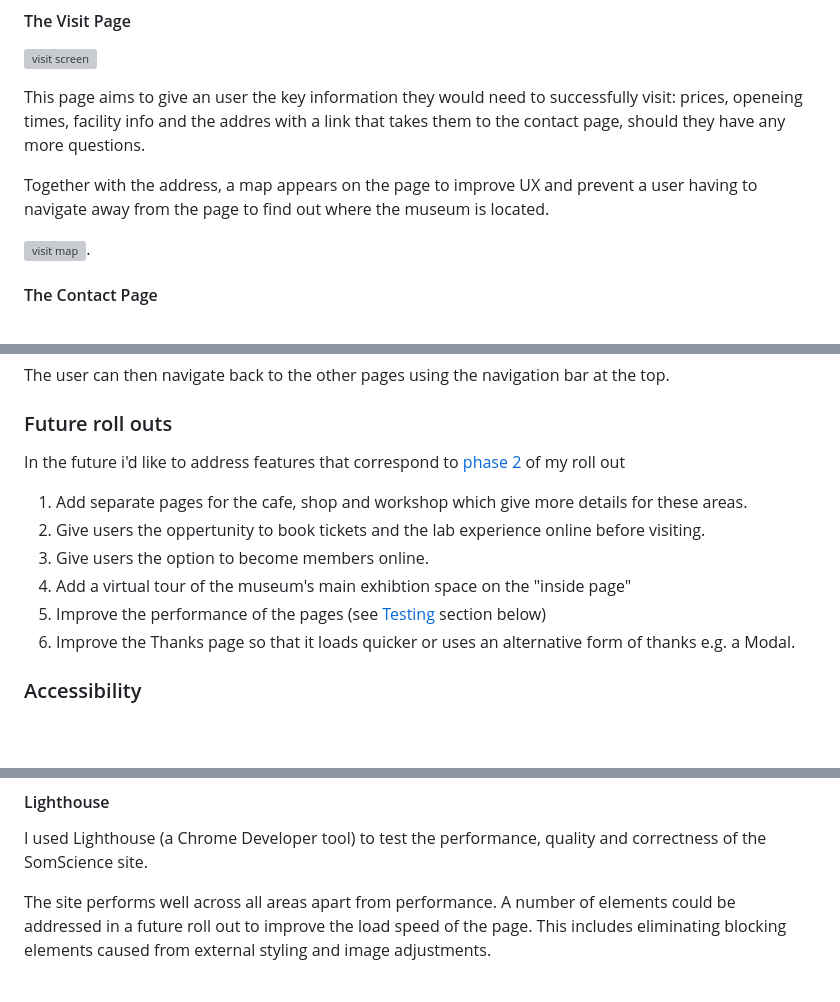
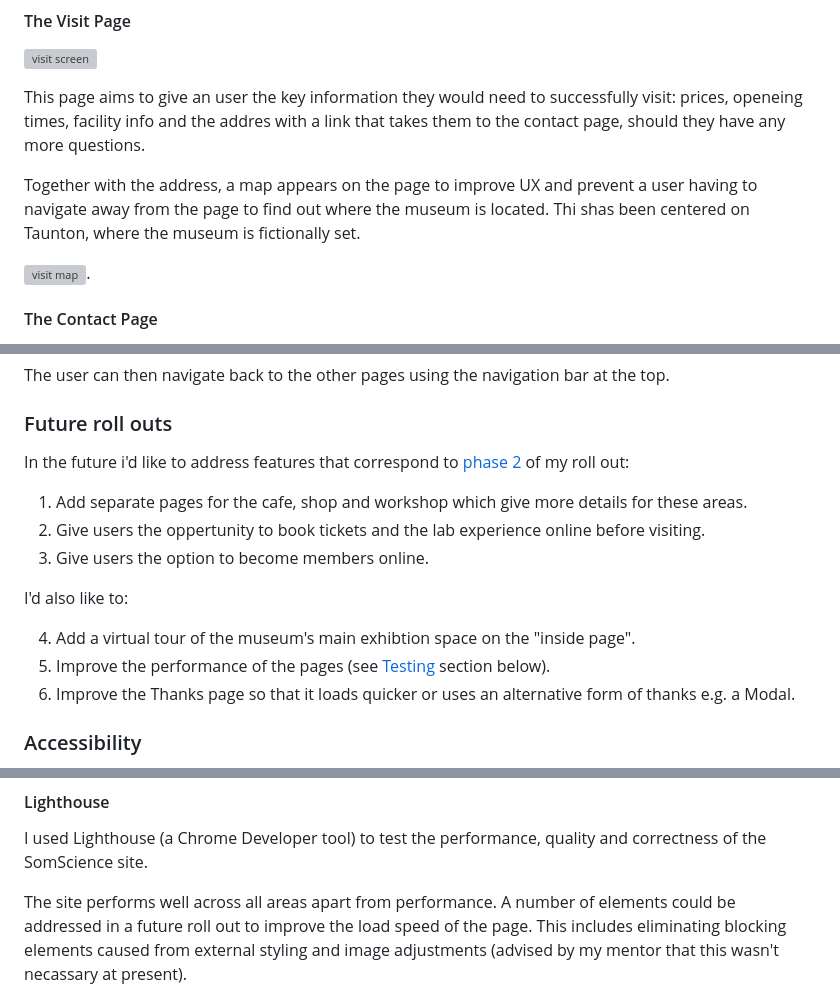
Before and after one commit to kosamad/SomScience, a Markdown page: README.md, 3 parts joined by grey strips. Rendered like a GitHub page; blank space fills up the shorter version; grey boxes are pictures that could not be loaded.

Commit message:
docs: final commit, final addition to the README file

```diff
--- a/README.md
+++ b/README.md
@@ -289,7 +289,7 @@ Each of the website's pages will have a sticky, navigation tab that includes the
 
 This page aims to give an user the key information they would need to successfully visit: prices, openeing times, facility info and the addres with a link that takes them to the contact page, should they have any more questions.
 
-Together with the address, a map appears on the page to improve UX and prevent a user having to navigate away from the page to find out where the museum is located.
+Together with the address, a map appears on the page to improve UX and prevent a user having to navigate away from the page to find out where the museum is located. Thi shas been centered on Taunton, where the museum is fictionally set.
 
 ![visit map](documentation/screen_shots/visit_map.PNG).
 
@@ -313,13 +313,16 @@ The user can then navigate back to the other pages using the navigation bar at t
 
 ### Future roll outs
 
-In the future i'd like to address features that correspond to [phase 2](#table-2-roll-out) of my roll out
+In the future i'd like to address features that correspond to [phase 2](#table-2-roll-out) of my roll out:
 
 1. Add separate pages for the cafe, shop and workshop which give more details for these areas.
 2. Give users the oppertunity to book tickets and the lab experience online before visiting.
 3. Give users the option to become members online.
-4. Add a virtual tour of the museum's main exhibtion space on the "inside page"
-5. Improve the performance of the pages (see [Testing](#testing) section below)
+
+I'd also like to:
+
+4. Add a virtual tour of the museum's main exhibtion space on the "inside page".
+5. Improve the performance of the pages (see [Testing](#testing) section below).
 6. Improve the Thanks page so that it loads quicker or uses an alternative form of thanks e.g. a Modal.
 
 ### Accessibility
@@ -502,7 +507,7 @@ Please note that the error messages which relate to a "Trailing slash on void el
 
 I used Lighthouse (a Chrome Developer tool) to test the performance, quality and correctness of the SomScience site.
 
-The site performs well across all areas apart from performance. A number of elements could be addressed in a future roll out to improve the load speed of the page. This includes eliminating blocking elements caused from external styling and image adjustments.
+The site performs well across all areas apart from performance. A number of elements could be addressed in a future roll out to improve the load speed of the page. This includes eliminating blocking elements caused from external styling and image adjustments (advised by my mentor that this wasn't necassary at present).
 
 ![index.html](documentation/screen_shots/validation/index_lighthouse_report.PNG)
 
```
Also changed, not shown: other parts of README.md (+4 -2 lines).
